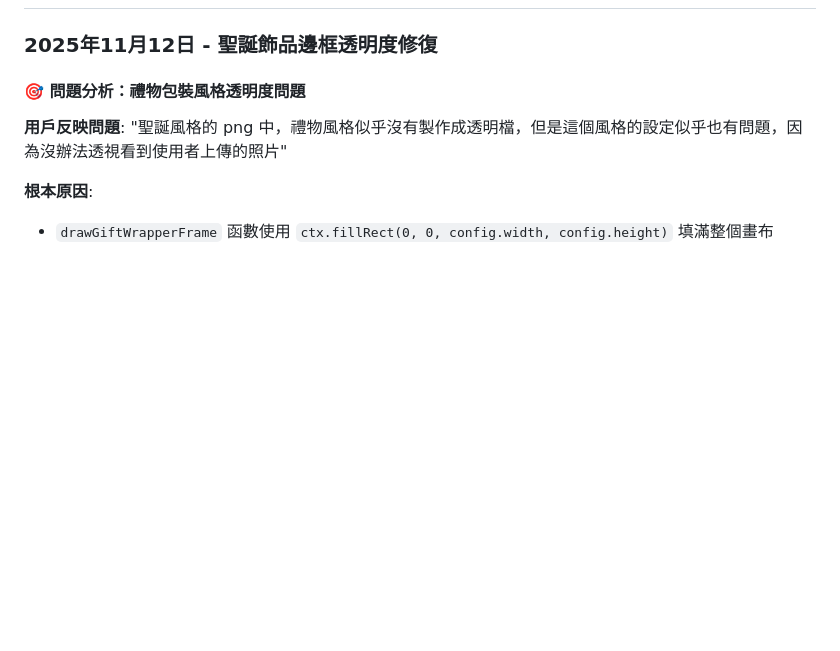
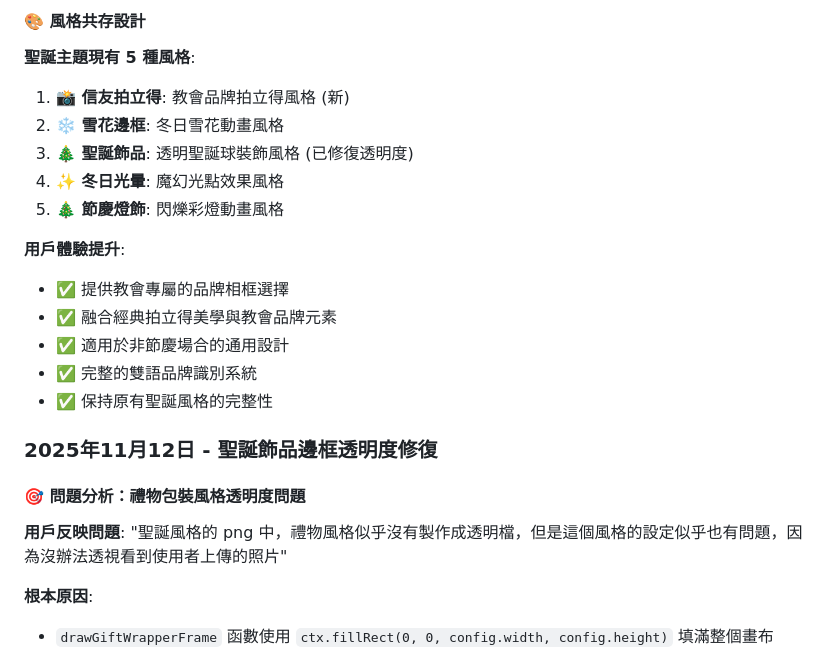
Before and after one commit to calebtestbeta/web-photo-booth, a Markdown page: CLAUDE.md, the part around one of its changes. GitHub-like rendering; blank space fills up the shorter version.

```diff
--- a/CLAUDE.md
+++ b/CLAUDE.md
@@ -66,3 +120,17 @@ npx serve . -p 8000
+#### 🎨 風格共存設計
+**聖誕主題現有 5 種風格**:
+1. **📸 信友拍立得**: 教會品牌拍立得風格 (新)
+2. **❄️ 雪花邊框**: 冬日雪花動畫風格
+3. **🎄 聖誕飾品**: 透明聖誕球裝飾風格 (已修復透明度)
+4. **✨ 冬日光暈**: 魔幻光點效果風格
+5. **🎄 節慶燈飾**: 閃爍彩燈動畫風格
+
+**用戶體驗提升**:
+- ✅ 提供教會專屬的品牌相框選擇
+- ✅ 融合經典拍立得美學與教會品牌元素
+- ✅ 適用於非節慶場合的通用設計
+- ✅ 完整的雙語品牌識別系統
+- ✅ 保持原有聖誕風格的完整性
 
 ### 2025年11月12日 - 聖誕飾品邊框透明度修復
 
```
Also changed, not shown: other parts of CLAUDE.md (+54 -0 lines), README.md (+1 -1 lines).
